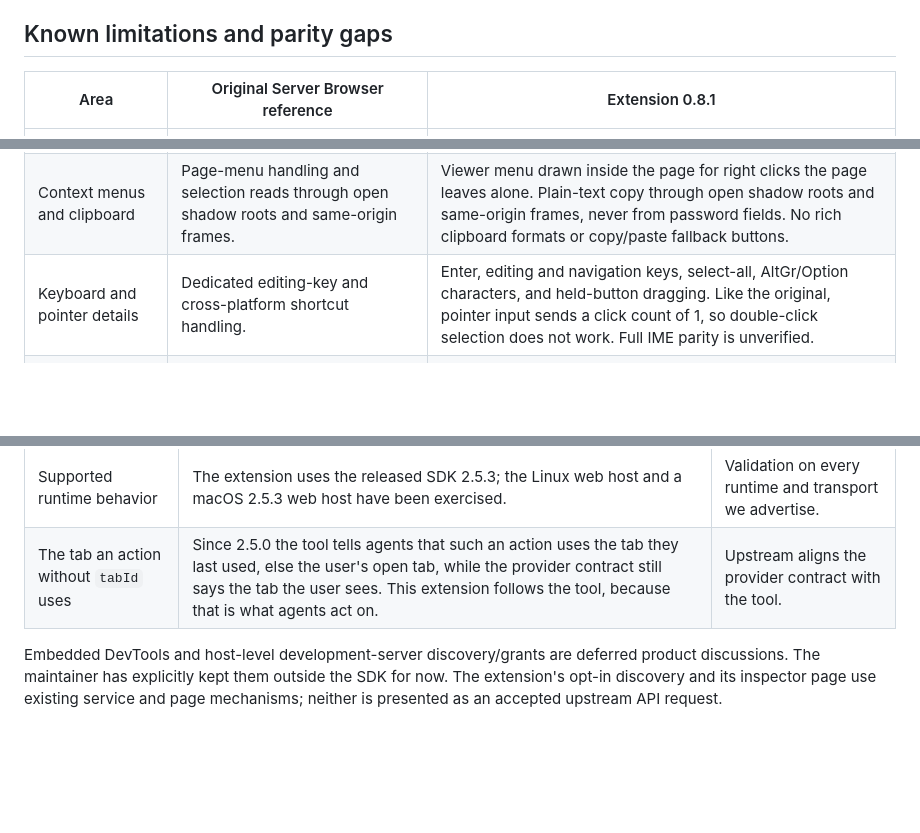
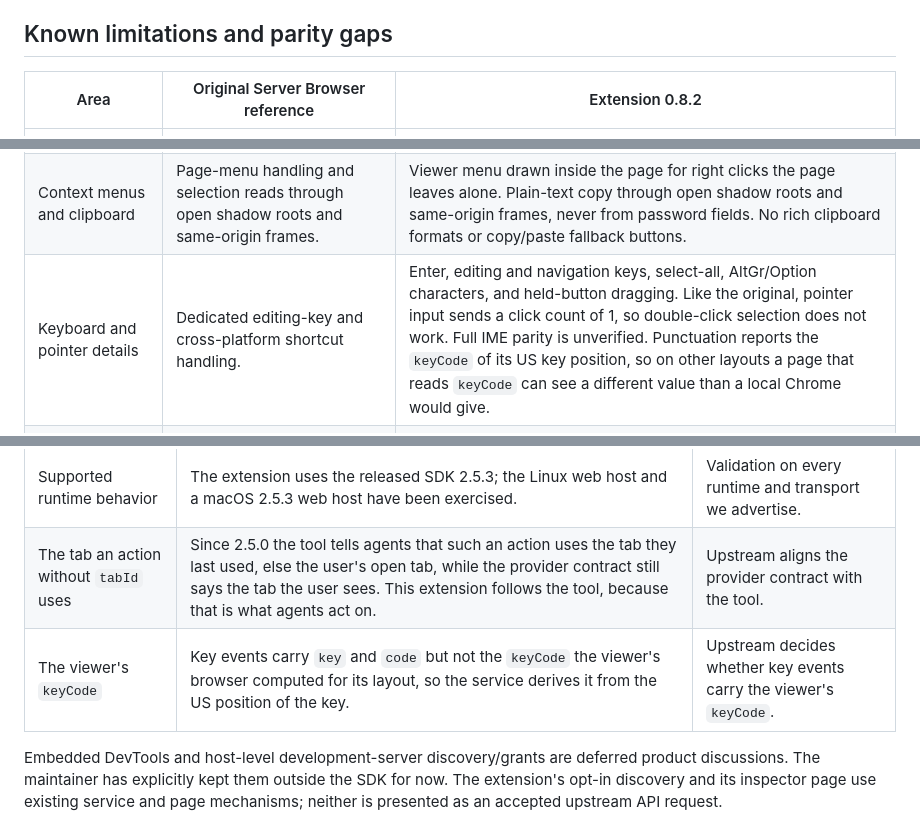
Before and after one commit to JosueGalRe/openchamber-server-browser, a Markdown page: README.md, 3 parts joined by grey strips. Drawn GitHub-style; blank space fills up the shorter version.

Commit message:
Document punctuation typing and the viewer's keyCode, and record the 0.8.2 checks

```diff
--- a/README.md
+++ b/README.md
@@ -97,7 +97,7 @@ OpenChamber owns the control handoff. A person can take over the page, the host
 
 ## Known limitations and parity gaps
 
-| Area | Original Server Browser reference | Extension 0.8.1 |
+| Area | Original Server Browser reference | Extension 0.8.2 |
 | --- | --- | --- |
 | Chrome DevTools | Embedded Chrome DevTools with authenticated transport and frontend asset handling. | No embedded DevTools. The Browser inspector page covers console, network, and JavaScript evaluation, and `browser.inspect` returns element details. |
 | Console and network inspection | Dedicated inspector with console capture, network rows, and request details. | Browser inspector extension page with console rows, network rows, request details, on-demand bodies, redaction, and a JavaScript prompt. It captures the visible tab only while the page is open. |
@@ -107,7 +107,7 @@ OpenChamber owns the control handoff. A person can take over the page, the host
 | Local-server access | Grants derived from live development-server discovery and checked against active destinations. | Manual `allowedOrigins` and `allowedNetworks`, applied on restart, plus opt-in `discoverDevServers` for live loopback listeners. Discovery excludes by process ownership because extensions do not receive the host's port list. No in-app origin editor. |
 | Viewports | Coordination between the viewer, agent presets, and external DevTools emulation. | CSS-pixel sizing with the viewer's pixel ratio, fit-panel and fixed modes, presets, custom sizes, rotation, mobile emulation, and agent/viewer authorship. External DevTools emulation is not ported. |
 | Context menus and clipboard | Page-menu handling and selection reads through open shadow roots and same-origin frames. | Viewer menu drawn inside the page for right clicks the page leaves alone. Plain-text copy through open shadow roots and same-origin frames, never from password fields. No rich clipboard formats or copy/paste fallback buttons. |
-| Keyboard and pointer details | Dedicated editing-key and cross-platform shortcut handling. | Enter, editing and navigation keys, select-all, AltGr/Option characters, and held-button dragging. Like the original, pointer input sends a click count of 1, so double-click selection does not work. Full IME parity is unverified. |
+| Keyboard and pointer details | Dedicated editing-key and cross-platform shortcut handling. | Enter, editing and navigation keys, select-all, AltGr/Option characters, and held-button dragging. Like the original, pointer input sends a click count of 1, so double-click selection does not work. Full IME parity is unverified. Punctuation reports the `keyCode` of its US key position, so on other layouts a page that reads `keyCode` can see a different value than a local Chrome would give. |
 | Native popups | A matched local test showed the same invisible native `select` popup with the original screencast implementation. | A scope-local toolbar mode uses Chromium's `appearance: base-select` so single-choice options render inside the captured page. It is reversible and off by default because it changes the site's native select rendering. Native menus remain invisible while the mode is off. |
 | Chrome/CDP configuration | Managed Chrome discovery and CDP configuration integrated with the original host workflow. | Standard executable discovery or a manual `chromePath`. No CDP settings UI, CDP endpoint for external MCP clients, or supported attachment to an existing Chrome session. |
 | Runtime integration | Browser behavior integrated into OpenChamber's runtime contracts. | Linux web-host path validated. Mobile and VS Code integration have not been implemented. Electron, Windows/macOS, and private relay remain unverified. |
@@ -180,6 +180,7 @@ These requirements are concrete, but we have not established that each requires
 | --- | --- | --- |
 | Supported runtime behavior | The extension uses the released SDK 2.5.3; the Linux web host and a macOS 2.5.3 web host have been exercised. | Validation on every runtime and transport we advertise. |
 | The tab an action without `tabId` uses | Since 2.5.0 the tool tells agents that such an action uses the tab they last used, else the user's open tab, while the provider contract still says the tab the user sees. This extension follows the tool, because that is what agents act on. | Upstream aligns the provider contract with the tool. |
+| The viewer's `keyCode` | Key events carry `key` and `code` but not the `keyCode` the viewer's browser computed for its layout, so the service derives it from the US position of the key. | Upstream decides whether key events carry the viewer's `keyCode`. |
 
 Embedded DevTools and host-level development-server discovery/grants are deferred product discussions. The maintainer has explicitly kept them outside the SDK for now. The extension's opt-in discovery and its inspector page use existing service and page mechanisms; neither is presented as an accepted upstream API request.
 
```
Also changed, not shown: other parts of README.md (+3 -1 lines).
